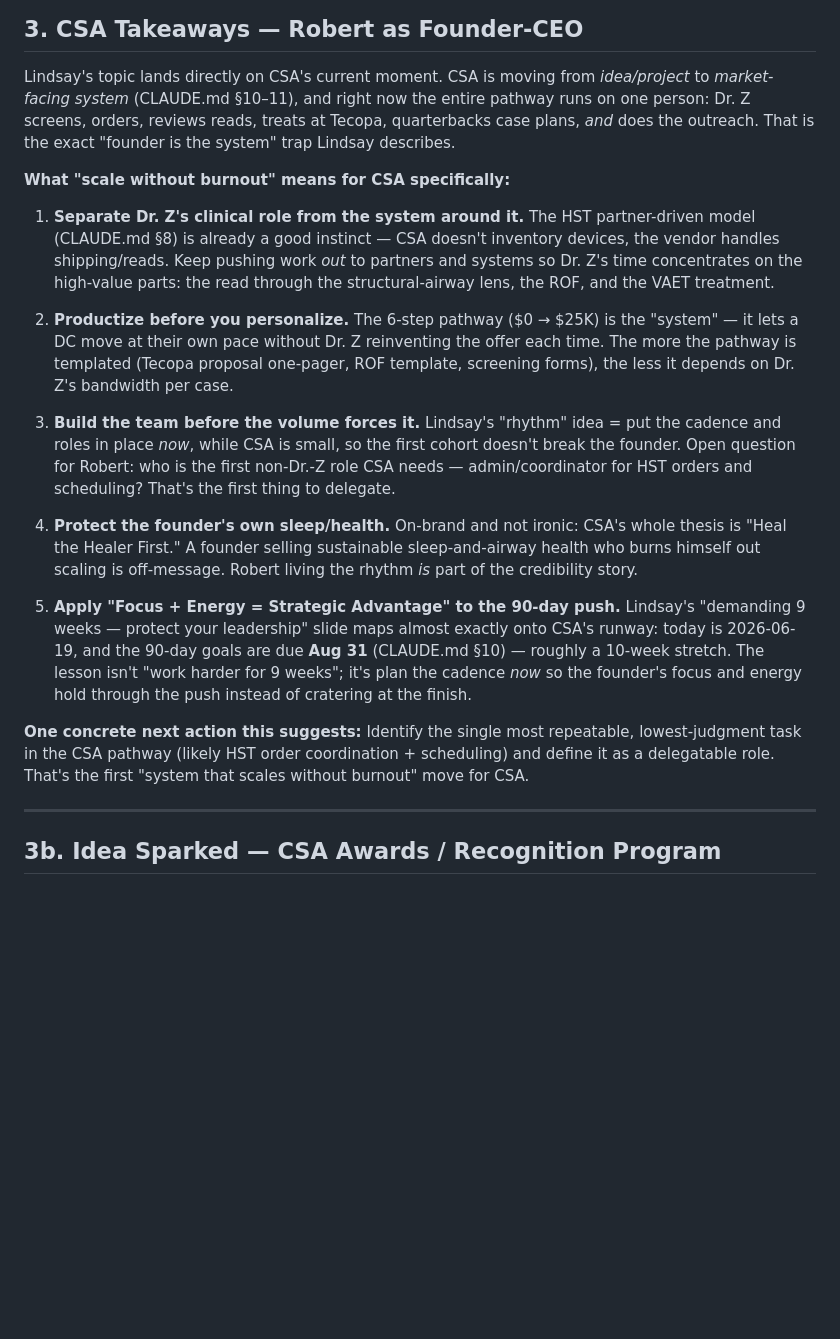
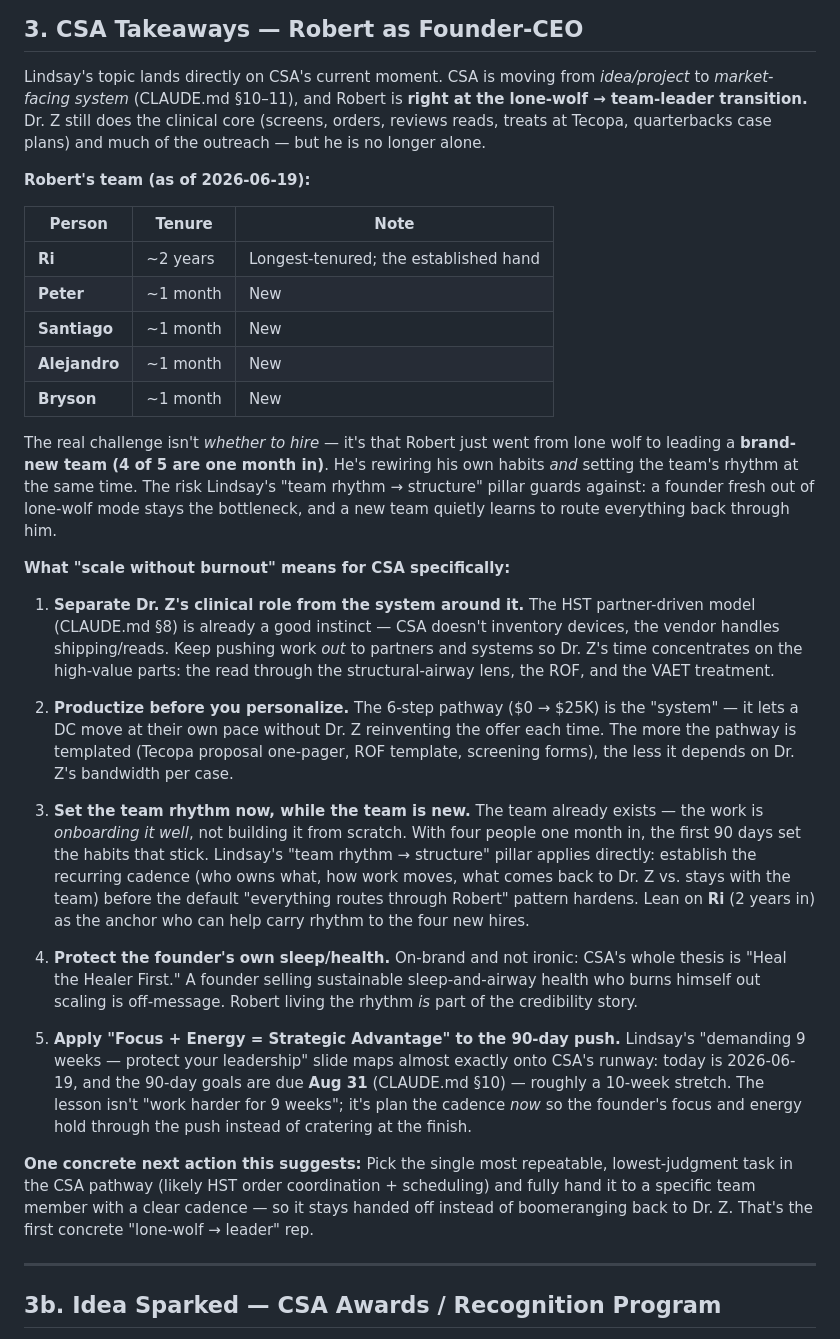
Before and after one commit to zeravicarobert/ChiroSleepAcademy, a Markdown page: networking/2026-06-19-lindsay-white-ceo-scaling.md, the part around the change. Rendered like a GitHub page; blank space fills up the shorter version.

Commit message:
Correct takeaways: Robert has an early team (lone-wolf to leader transition), log roster
Co-Authored-By: Claude Opus 4.8 (1M context) <noreply@anthropic.com>
Claude-Session: https://claude.ai/code/session_012nSAx4adm5b6GXwSHwG66K

```diff
--- a/networking/2026-06-19-lindsay-white-ceo-scaling.md
+++ b/networking/2026-06-19-lindsay-white-ceo-scaling.md
@@ -92,10 +92,27 @@ synthesis, not direct quotes from Lindsay.)*
 
 Lindsay's topic lands directly on CSA's current moment. CSA is moving
 from *idea/project* to *market-facing system* (CLAUDE.md §10–11), and
-right now the entire pathway runs on one person: Dr. Z screens, orders,
-reviews reads, treats at Tecopa, quarterbacks case plans, *and* does the
-outreach. That is the exact "founder is the system" trap Lindsay
-describes.
+Robert is **right at the lone-wolf → team-leader transition.** Dr. Z
+still does the clinical core (screens, orders, reviews reads, treats at
+Tecopa, quarterbacks case plans) and much of the outreach — but he is no
+longer alone.
+
+**Robert's team (as of 2026-06-19):**
+
+| Person | Tenure | Note |
+|---|---|---|
+| **Ri** | ~2 years | Longest-tenured; the established hand |
+| **Peter** | ~1 month | New |
+| **Santiago** | ~1 month | New |
+| **Alejandro** | ~1 month | New |
+| **Bryson** | ~1 month | New |
+
+The real challenge isn't *whether to hire* — it's that Robert just went
+from lone wolf to leading a **brand-new team (4 of 5 are one month in)**.
+He's rewiring his own habits *and* setting the team's rhythm at the same
+time. The risk Lindsay's "team rhythm → structure" pillar guards against:
+a founder fresh out of lone-wolf mode stays the bottleneck, and a new
+team quietly learns to route everything back through him.
 
 **What "scale without burnout" means for CSA specifically:**
 
@@ -112,11 +129,15 @@ describes.
    is templated (Tecopa proposal one-pager, ROF template, screening
    forms), the less it depends on Dr. Z's bandwidth per case.
 
-3. **Build the team before the volume forces it.** Lindsay's "rhythm"
-   idea = put the cadence and roles in place *now*, while CSA is small,
-   so the first cohort doesn't break the founder. Open question for
-   Robert: who is the first non-Dr.-Z role CSA needs — admin/coordinator
-   for HST orders and scheduling? That's the first thing to delegate.
+3. **Set the team rhythm now, while the team is new.** The team already
+   exists — the work is *onboarding it well*, not building it from
+   scratch. With four people one month in, the first 90 days set the
+   habits that stick. Lindsay's "team rhythm → structure" pillar applies
+   directly: establish the recurring cadence (who owns what, how work
+   moves, what comes back to Dr. Z vs. stays with the team) before the
+   default "everything routes through Robert" pattern hardens. Lean on
+   **Ri** (2 years in) as the anchor who can help carry rhythm to the
+   four new hires.
 
 4. **Protect the founder's own sleep/health.** On-brand and not ironic:
    CSA's whole thesis is "Heal the Healer First." A founder selling
@@ -133,10 +154,11 @@ describes.
    push instead of cratering at the finish.
 
 **One concrete next action this suggests:**
-Identify the single most repeatable, lowest-judgment task in the CSA
-pathway (likely HST order coordination + scheduling) and define it as a
-delegatable role. That's the first "system that scales without burnout"
-move for CSA.
+Pick the single most repeatable, lowest-judgment task in the CSA pathway
+(likely HST order coordination + scheduling) and fully hand it to a
+specific team member with a clear cadence — so it stays handed off
+instead of boomeranging back to Dr. Z. That's the first concrete
+"lone-wolf → leader" rep.
 
 ---
 
```
